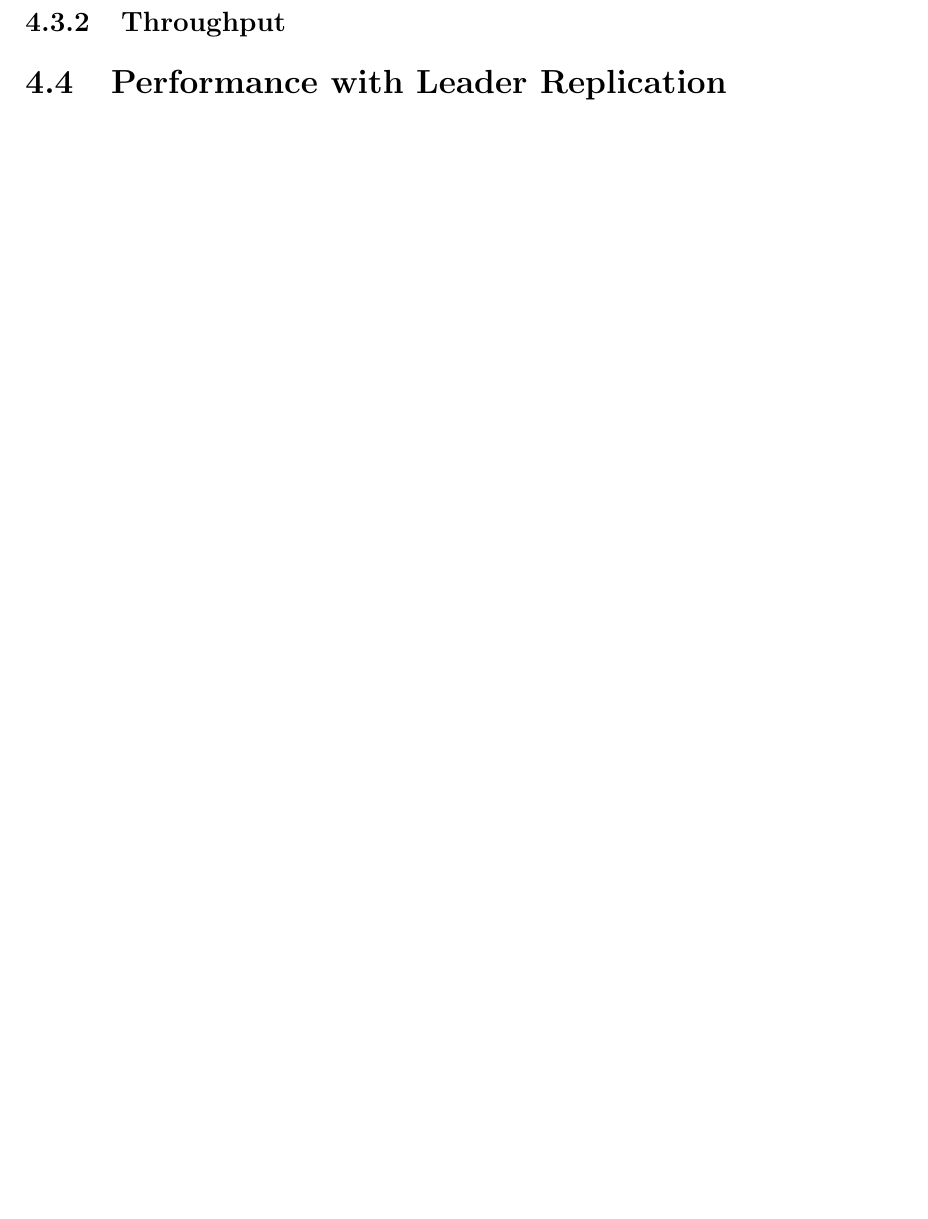
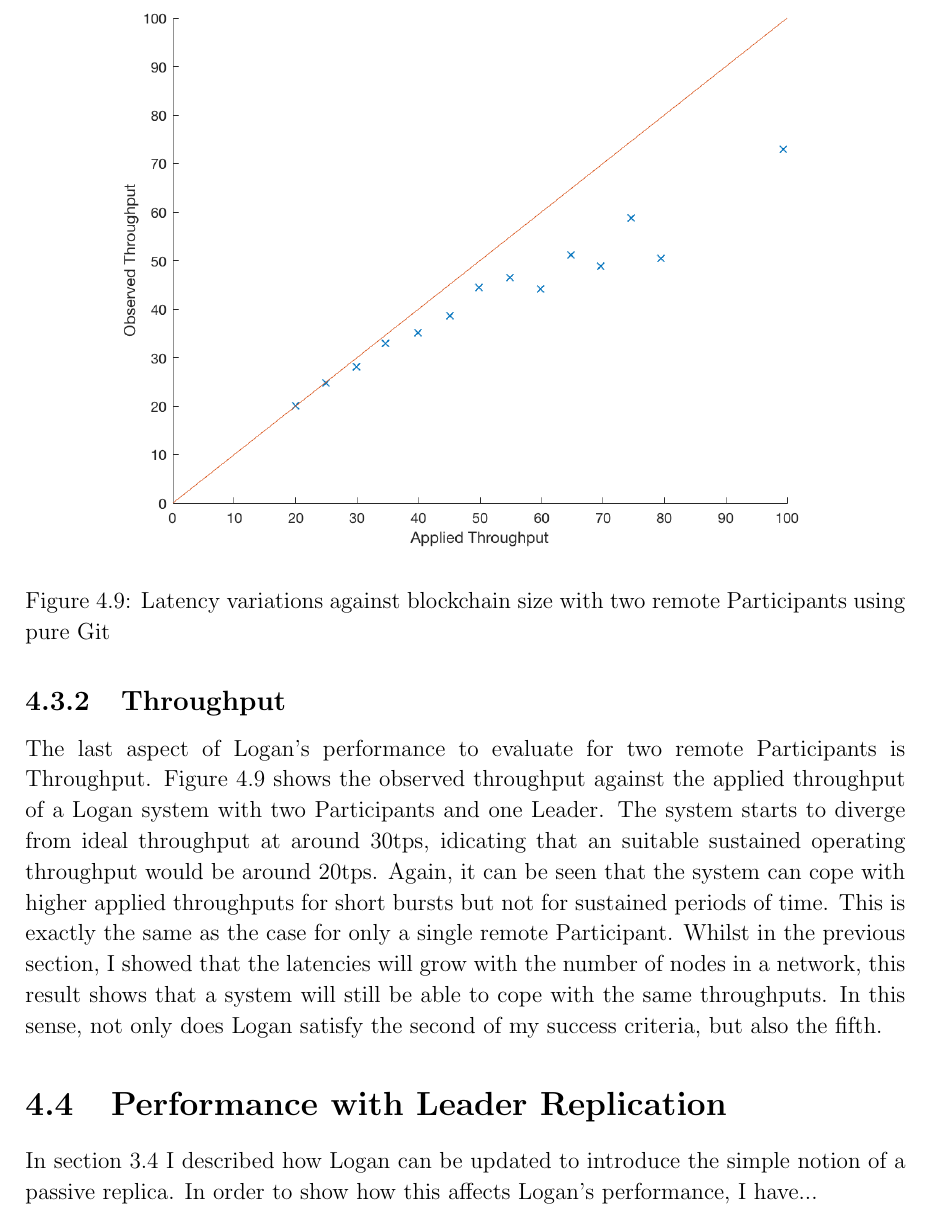
Before and after one commit to CharlieCrisp/Dissertation, a LaTeX thesis (Building_a_Blockchain_Library_for_OCaml.tex): part of page 48 of 60, cut at the place of the change, the shorter picture padded with empty space. Compiled offline with pdfLaTeX.

Commit message:
Add evaluation of 2 rems throughput thoughput graph

```diff
--- a/Building_a_Blockchain_Library_for_OCaml.tex
+++ b/Building_a_Blockchain_Library_for_OCaml.tex
@@ -1311,9 +1311,23 @@ let rec start_leader () =
 	However, even with multiple nodes in a network, latencies will still be modest in comparison to the 10 minute latency of a Bitcoin transaction, so even in its current state I can consider my implementation to be somewhat successful.
 
 	\subsection{Throughput}
+	The last aspect of Logan's performance to evaluate for two remote Participants is Throughput.
+	Figure \ref{figs:tworemthrthr} shows the observed throughput against the applied throughput of a Logan system with two Participants and one Leader.
+	\begin{figure}
+		\centering
+		\includegraphics[width=0.9\textwidth]{figs/appliedvsobserved2r.png}
+		\caption{Latency variations against blockchain size with two remote Participants using pure Git}
+		\label{figs:tworemthrthr}
+	\end{figure}
+	The system starts to diverge from ideal throughput at around 30tps, idicating that an suitable sustained operating throughput would be around 20tps.
+	Again, it can be seen that the system can cope with higher applied throughputs for short bursts  but not for sustained periods of time.
+	This is exactly the same as the case for only a single remote Participant.
+	Whilst in the previous section, I showed that the latencies will grow with the number of nodes in a network, this result shows that a system will still be able to cope with the same throughputs.
+	In this sense, not only does Logan satisfy the second of my success criteria, but also the fifth.
 
 	\section{Performance with Leader Replication}
-
+	In section \ref{sec:faulttol} I described how Logan can be updated to introduce the simple notion of a passive replica.
+	In order to show how this affects Logan's performance, I have...
 
 	\chapter{Conclusion}
 	\section{Successes}
```
Also changed, not shown: Building_a_Blockchain_Library_for_OCaml.pdf, figs/appliedvsobserved2r.png (added).
